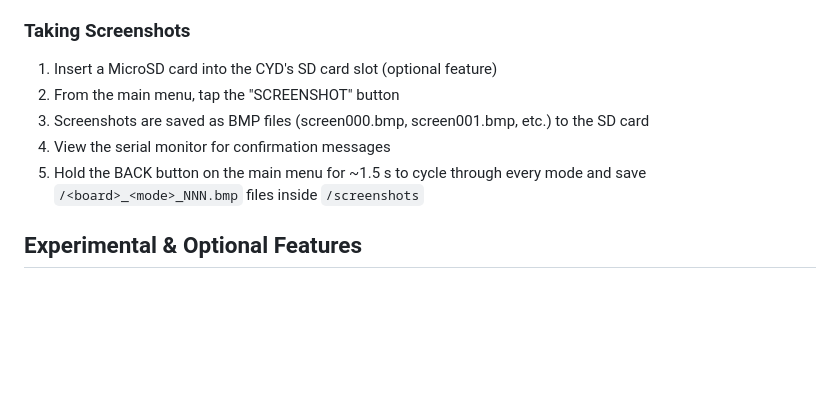
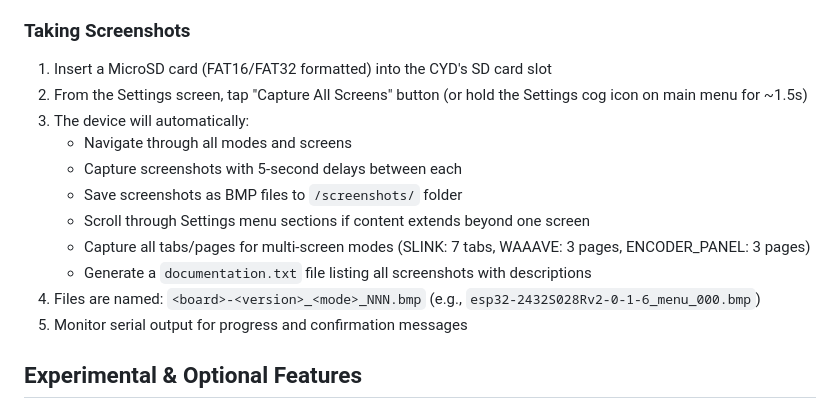
Before and after one commit to julesdg6/aCYD-MIDI, a Markdown page: README.md, the part around the change. Rendered like a GitHub page; blank space fills up the shorter version.

Commit message:
Update README and add screenshot capture documentation
Co-authored-by: julesdg6 <3925922+julesdg6@users.noreply.github.com>

```diff
--- a/README.md
+++ b/README.md
@@ -287,11 +287,17 @@ Linux users can use [bluez-alsa](https://github.com/Arkq/bluez-alsa) or [BLEMidi
 4. Tap a mode from the main menu to start playing
 
 ### Taking Screenshots
-1. Insert a MicroSD card into the CYD's SD card slot (optional feature)
-2. From the main menu, tap the "SCREENSHOT" button
-3. Screenshots are saved as BMP files (screen000.bmp, screen001.bmp, etc.) to the SD card
-4. View the serial monitor for confirmation messages
-5. Hold the BACK button on the main menu for ~1.5 s to cycle through every mode and save `/<board>_<mode>_NNN.bmp` files inside `/screenshots`
+1. Insert a MicroSD card (FAT16/FAT32 formatted) into the CYD's SD card slot
+2. From the Settings screen, tap "Capture All Screens" button (or hold the Settings cog icon on main menu for ~1.5s)
+3. The device will automatically:
+   - Navigate through all modes and screens
+   - Capture screenshots with 5-second delays between each
+   - Save screenshots as BMP files to `/screenshots/` folder
+   - Scroll through Settings menu sections if content extends beyond one screen
+   - Capture all tabs/pages for multi-screen modes (SLINK: 7 tabs, WAAAVE: 3 pages, ENCODER_PANEL: 3 pages)
+   - Generate a `documentation.txt` file listing all screenshots with descriptions
+4. Files are named: `<board>-<version>_<mode>_NNN.bmp` (e.g., `esp32-2432S028Rv2-0-1-6_menu_000.bmp`)
+5. Monitor serial output for progress and confirmation messages
 
 ## Experimental & Optional Features
 
```
Also changed, not shown: docs/SCREENSHOT_CAPTURE.md (added, +157 -0 lines).
